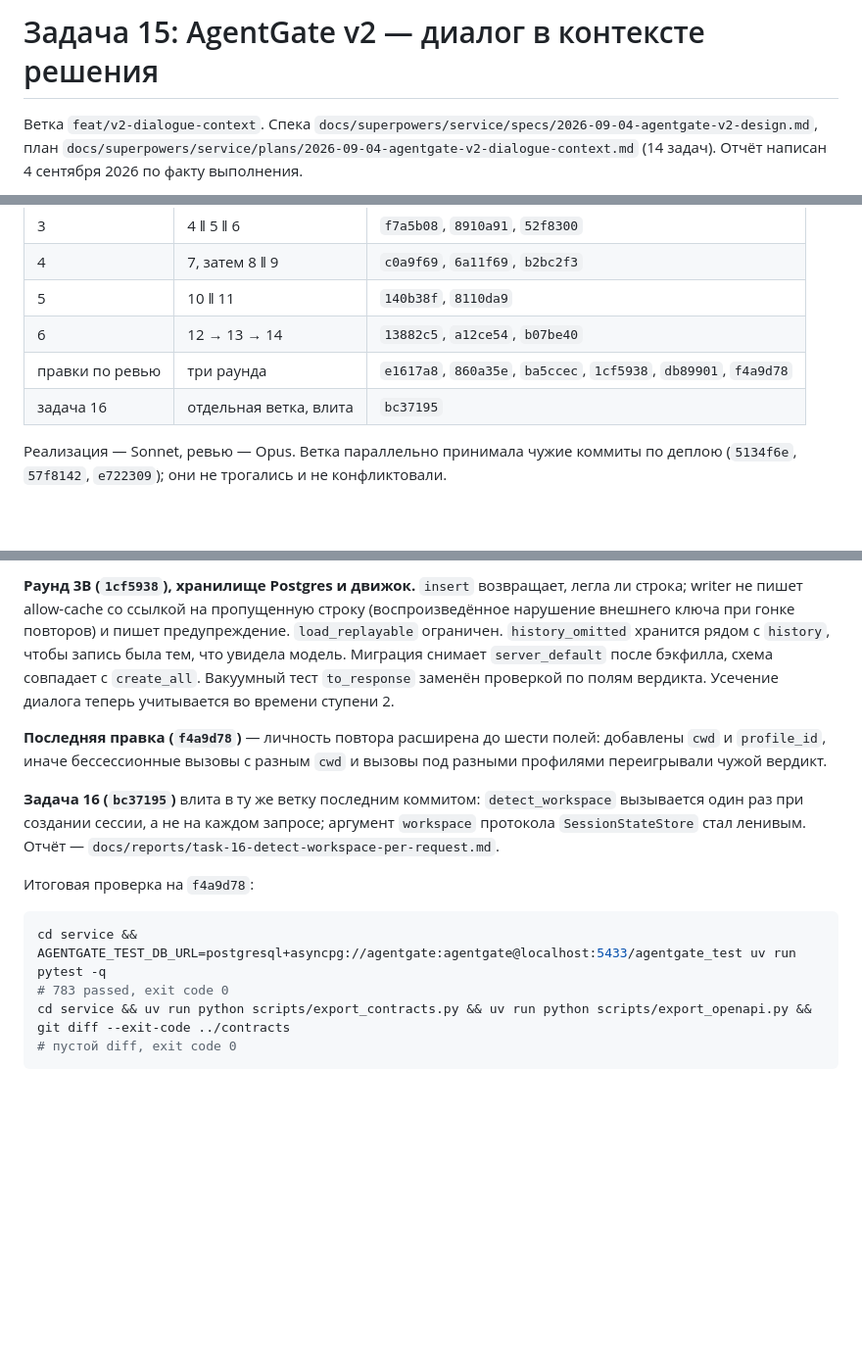
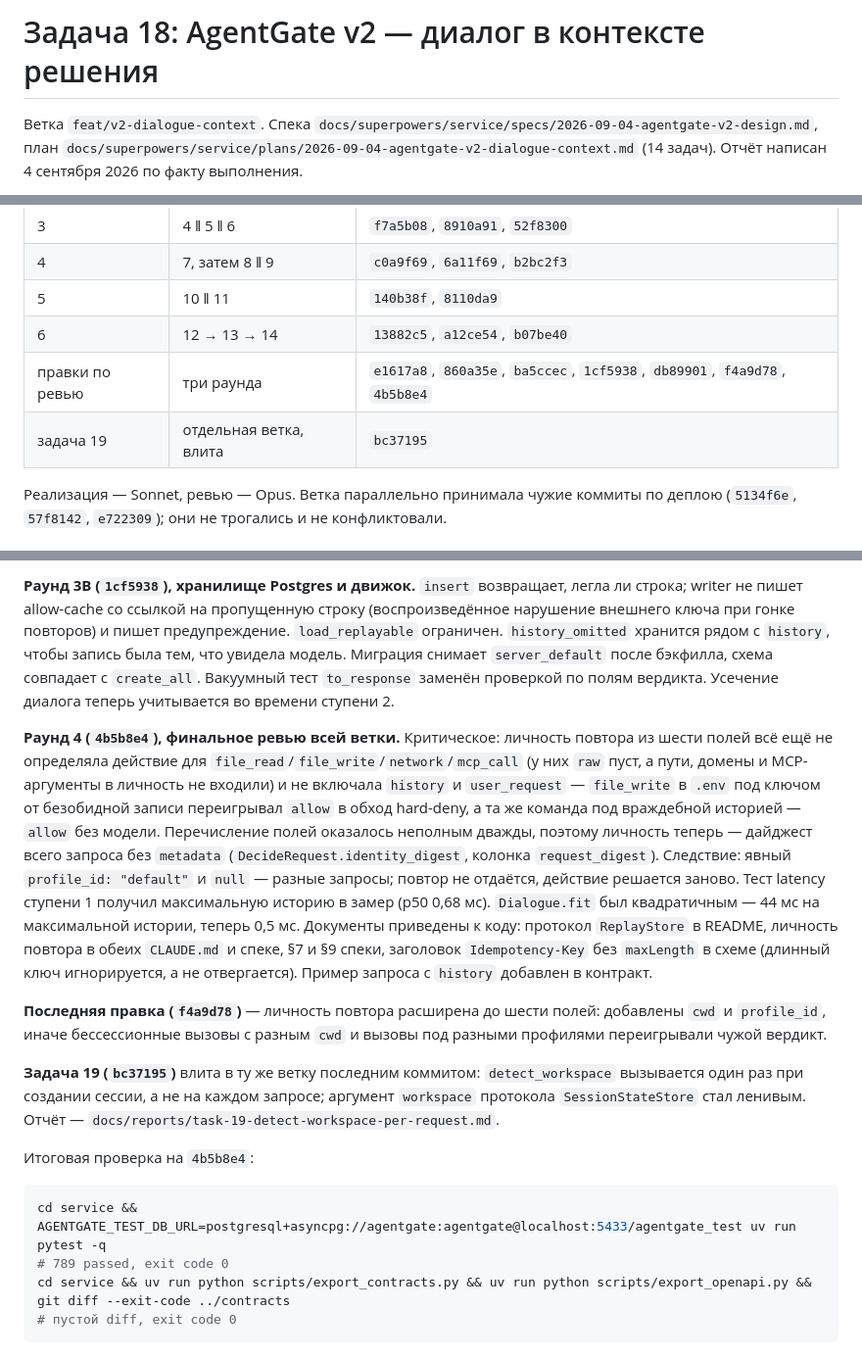
Before and after one commit to iamalexandreevich/ai-product-hack-2026, a Markdown page: docs/reports/task-18-v2-dialogue-context.md, 3 parts joined by grey strips. Shown at 98% size. GitHub-like rendering; blank space fills up the shorter version.

Commit message:
docs(report): renumber the v2 reports past the ones main already has; round 4 and the final numbers
Co-Authored-By: Claude Fable 5.1 <noreply@anthropic.com>

````diff
--- a/docs/reports/task-15-v2-dialogue-context.md
+++ b/docs/reports/task-18-v2-dialogue-context.md
@@ -1,4 +1,4 @@
-# Задача 15: AgentGate v2 — диалог в контексте решения
+# Задача 18: AgentGate v2 — диалог в контексте решения
 
 Ветка `feat/v2-dialogue-context`. Спека `docs/superpowers/service/specs/2026-09-04-agentgate-v2-design.md`, план `docs/superpowers/service/plans/2026-09-04-agentgate-v2-dialogue-context.md` (14 задач). Отчёт написан 4 сентября 2026 по факту выполнения.
 
@@ -29,8 +29,8 @@
 | 4 | 7, затем 8 ‖ 9 | `c0a9f69`, `6a11f69`, `b2bc2f3` |
 | 5 | 10 ‖ 11 | `140b38f`, `8110da9` |
 | 6 | 12 → 13 → 14 | `13882c5`, `a12ce54`, `b07be40` |
-| правки по ревью | три раунда | `e1617a8`, `860a35e`, `ba5ccec`, `1cf5938`, `db89901`, `f4a9d78` |
-| задача 16 | отдельная ветка, влита | `bc37195` |
+| правки по ревью | три раунда | `e1617a8`, `860a35e`, `ba5ccec`, `1cf5938`, `db89901`, `f4a9d78`, `4b5b8e4` |
+| задача 19 | отдельная ветка, влита | `bc37195` |
 
 Реализация — Sonnet, ревью — Opus. Ветка параллельно принимала чужие коммиты по деплою (`5134f6e`, `57f8142`, `e722309`); они не трогались и не конфликтовали.
 
@@ -121,15 +121,17 @@
 
 **Раунд 3B (`1cf5938`), хранилище Postgres и движок.** `insert` возвращает, легла ли строка; writer не пишет allow-cache со ссылкой на пропущенную строку (воспроизведённое нарушение внешнего ключа при гонке повторов) и пишет предупреждение. `load_replayable` ограничен. `history_omitted` хранится рядом с `history`, чтобы запись была тем, что увидела модель. Миграция снимает `server_default` после бэкфилла, схема совпадает с `create_all`. Вакуумный тест `to_response` заменён проверкой по полям вердикта. Усечение диалога теперь учитывается во времени ступени 2.
 
+**Раунд 4 (`4b5b8e4`), финальное ревью всей ветки.** Критическое: личность повтора из шести полей всё ещё не определяла действие для `file_read`/`file_write`/`network`/`mcp_call` (у них `raw` пуст, а пути, домены и MCP-аргументы в личность не входили) и не включала `history` и `user_request` — `file_write` в `.env` под ключом от безобидной записи переигрывал `allow` в обход hard-deny, а та же команда под враждебной историей — `allow` без модели. Перечисление полей оказалось неполным дважды, поэтому личность теперь — дайджест всего запроса без `metadata` (`DecideRequest.identity_digest`, колонка `request_digest`). Следствие: явный `profile_id: "default"` и `null` — разные запросы; повтор не отдаётся, действие решается заново. Тест latency ступени 1 получил максимальную историю в замер (p50 0,68 мс). `Dialogue.fit` был квадратичным — 44 мс на максимальной истории, теперь 0,5 мс. Документы приведены к коду: протокол `ReplayStore` в README, личность повтора в обеих `CLAUDE.md` и спеке, §7 и §9 спеки, заголовок `Idempotency-Key` без `maxLength` в схеме (длинный ключ игнорируется, а не отвергается). Пример запроса с `history` добавлен в контракт.
+
 **Последняя правка (`f4a9d78`)** — личность повтора расширена до шести полей: добавлены `cwd` и `profile_id`, иначе бессессионные вызовы с разным `cwd` и вызовы под разными профилями переигрывали чужой вердикт.
 
-**Задача 16 (`bc37195`)** влита в ту же ветку последним коммитом: `detect_workspace` вызывается один раз при создании сессии, а не на каждом запросе; аргумент `workspace` протокола `SessionStateStore` стал ленивым. Отчёт — `docs/reports/task-16-detect-workspace-per-request.md`.
+**Задача 19 (`bc37195`)** влита в ту же ветку последним коммитом: `detect_workspace` вызывается один раз при создании сессии, а не на каждом запросе; аргумент `workspace` протокола `SessionStateStore` стал ленивым. Отчёт — `docs/reports/task-19-detect-workspace-per-request.md`.
 
-Итоговая проверка на `f4a9d78`:
+Итоговая проверка на `4b5b8e4`:
 
 ```bash
 cd service && AGENTGATE_TEST_DB_URL=postgresql+asyncpg://agentgate:agentgate@localhost:5433/agentgate_test uv run pytest -q
-# 783 passed, exit code 0
+# 789 passed, exit code 0
 cd service && uv run python scripts/export_contracts.py && uv run python scripts/export_openapi.py && git diff --exit-code ../contracts
 # пустой diff, exit code 0
 ```
````
Also changed, not shown: other parts of docs/reports/task-18-v2-dialogue-context.md (+2 -2 lines), docs/reports/task-19-detect-workspace-per-request.md (renamed from docs/reports/task-16-detect-workspace-per-request.md, +1 -1 lines), 1 other file.
